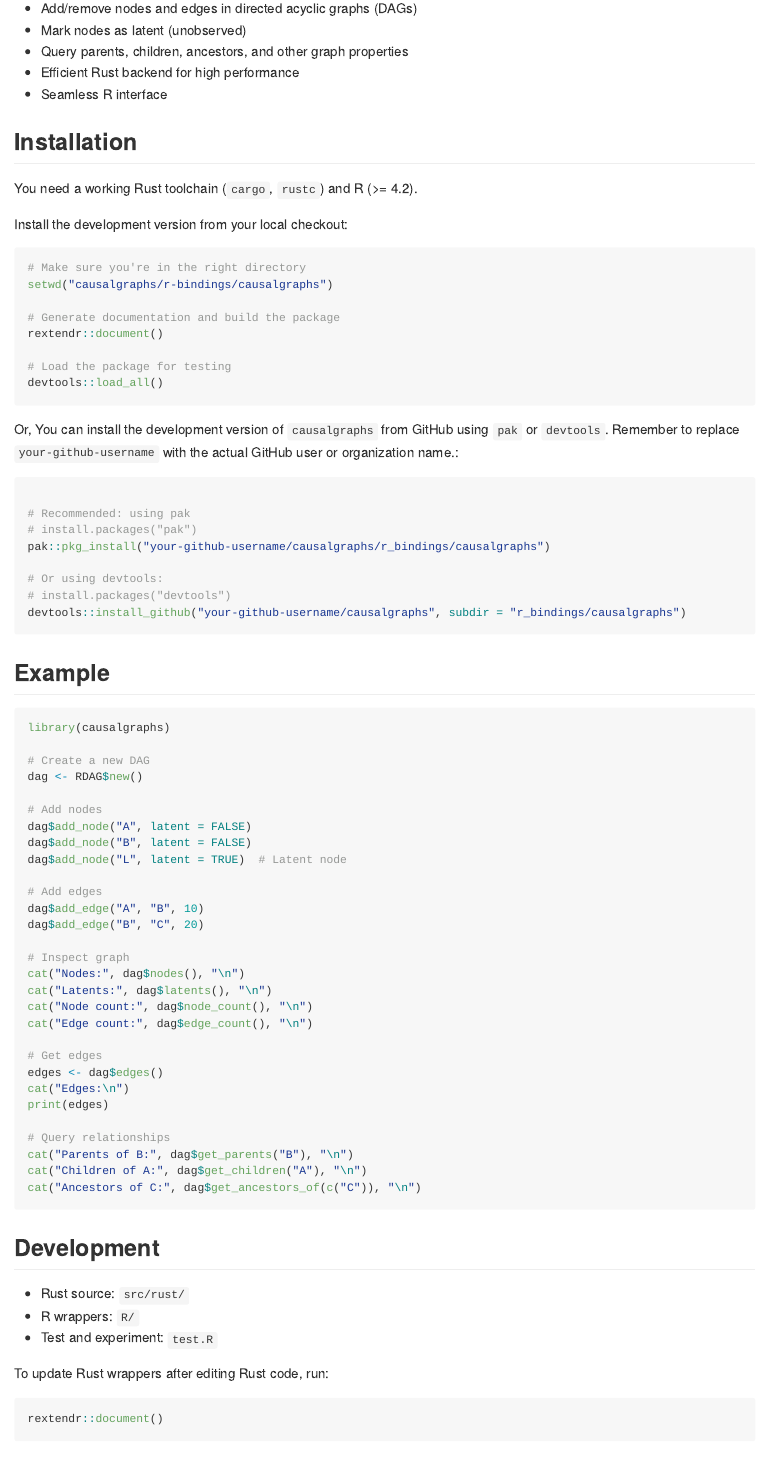
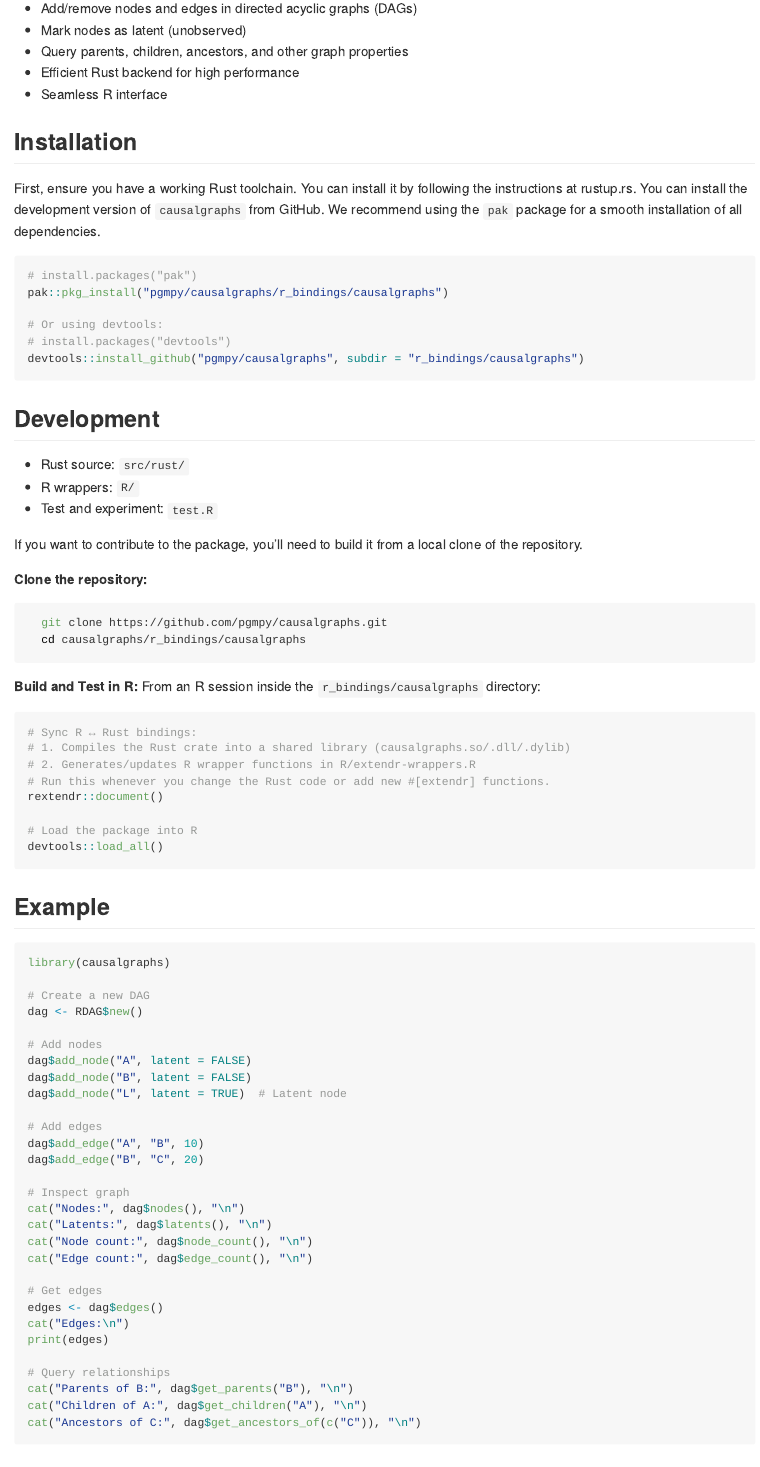
Before and after one commit to pgmpy/causalgraphs, an R Markdown document (r_bindings/causalgraphs/README.Rmd): the page in a window 1100 px wide, from 270 px down. Rendered offline with R 4.5, knitr and Pandoc, with nearby package versions.

Commit message:
update README.md

````diff
--- a/r_bindings/causalgraphs/README.Rmd
+++ b/r_bindings/causalgraphs/README.Rmd
@@ -31,33 +31,43 @@ It is ideal for scientific computing, causal inference, and graph-based modeling
 
 ## Installation
 
-You need a working Rust toolchain (`cargo`, `rustc`) and R (>= 4.2).
-
-Install the development version from your local checkout:
+First, ensure you have a working Rust toolchain. You can install it by following the instructions at rustup.rs.
+You can install the development version of `causalgraphs` from GitHub. We recommend using the `pak` package for a smooth installation of all dependencies.
 
 ```r
-# Make sure you're in the right directory
-setwd("causalgraphs/r-bindings/causalgraphs")
-
-# Generate documentation and build the package
-rextendr::document()
-
-# Load the package for testing
-devtools::load_all()
-```
-
-Or, You can install the development version of `causalgraphs` from GitHub using `pak` or `devtools`.
-Remember to replace `your-github-username` with the actual GitHub user or organization name.:
-
-```r
-
-# Recommended: using pak
 # install.packages("pak")
-pak::pkg_install("your-github-username/causalgraphs/r_bindings/causalgraphs")
+pak::pkg_install("pgmpy/causalgraphs/r_bindings/causalgraphs")
 
 # Or using devtools:
 # install.packages("devtools")
-devtools::install_github("your-github-username/causalgraphs", subdir = "r_bindings/causalgraphs")
+devtools::install_github("pgmpy/causalgraphs", subdir = "r_bindings/causalgraphs")
+```
+
+## Development
+
+- Rust source: `src/rust/`
+- R wrappers: `R/`
+- Test and experiment: `test.R`
+
+If you want to contribute to the package, you'll need to build it from a local clone of the repository.
+
+**Clone the repository:**
+```sh
+  git clone https://github.com/pgmpy/causalgraphs.git
+  cd causalgraphs/r_bindings/causalgraphs
+```
+
+**Build and Test in R:**
+From an R session inside the `r_bindings/causalgraphs` directory:
+```r
+# Sync R ↔ Rust bindings:
+# 1. Compiles the Rust crate into a shared library (causalgraphs.so/.dll/.dylib)
+# 2. Generates/updates R wrapper functions in R/extendr-wrappers.R
+# Run this whenever you change the Rust code or add new #[extendr] functions.
+rextendr::document()
+
+# Load the package into R
+devtools::load_all()
 ```
 
 ## Example
@@ -94,18 +104,6 @@ cat("Children of A:", dag$get_children("A"), "\n")
 cat("Ancestors of C:", dag$get_ancestors_of(c("C")), "\n")
 ```
 
-## Development
-
-- Rust source: `src/rust/`
-- R wrappers: `R/`
-- Test and experiment: `test.R`
-
-To update Rust wrappers after editing Rust code, run:
-
-```r
-rextendr::document()
-```
-
 ## License
 
 MIT
````
